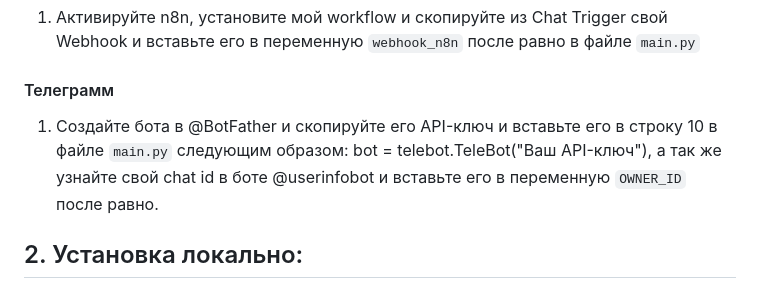
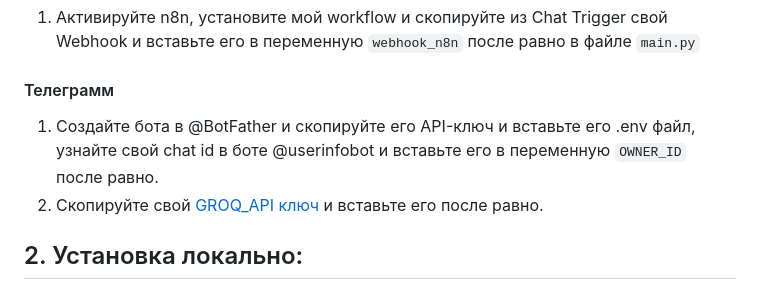
Before and after one commit to mrzolz19/jarvis1, a Markdown page: README.md, the part around the change. Drawn GitHub-style.

```diff
--- a/README.md
+++ b/README.md
@@ -11,7 +11,8 @@
 #### n8n
 1. Активируйте n8n, установите мой workflow и скопируйте из Chat Trigger свой Webhook и вставьте его в переменную `webhook_n8n` после равно в файле `main.py`
 #### Телеграмм
-1. Создайте бота в @BotFather и скопируйте его API-ключ и вставьте его в строку 10 в файле `main.py` следующим образом: bot = telebot.TeleBot("Ваш API-ключ"), а так же узнайте свой chat id в боте @userinfobot и вставьте его в переменную `OWNER_ID` после равно.
+1. Создайте бота в @BotFather и скопируйте его API-ключ и вставьте его .env файл, узнайте свой chat id в боте @userinfobot и вставьте его в переменную `OWNER_ID` после равно.
+2. Скопируйте свой [GROQ_API ключ](https://console.groq.com/keys) и вставьте его после равно.
 
 
 ## 2. Установка локально:
```
